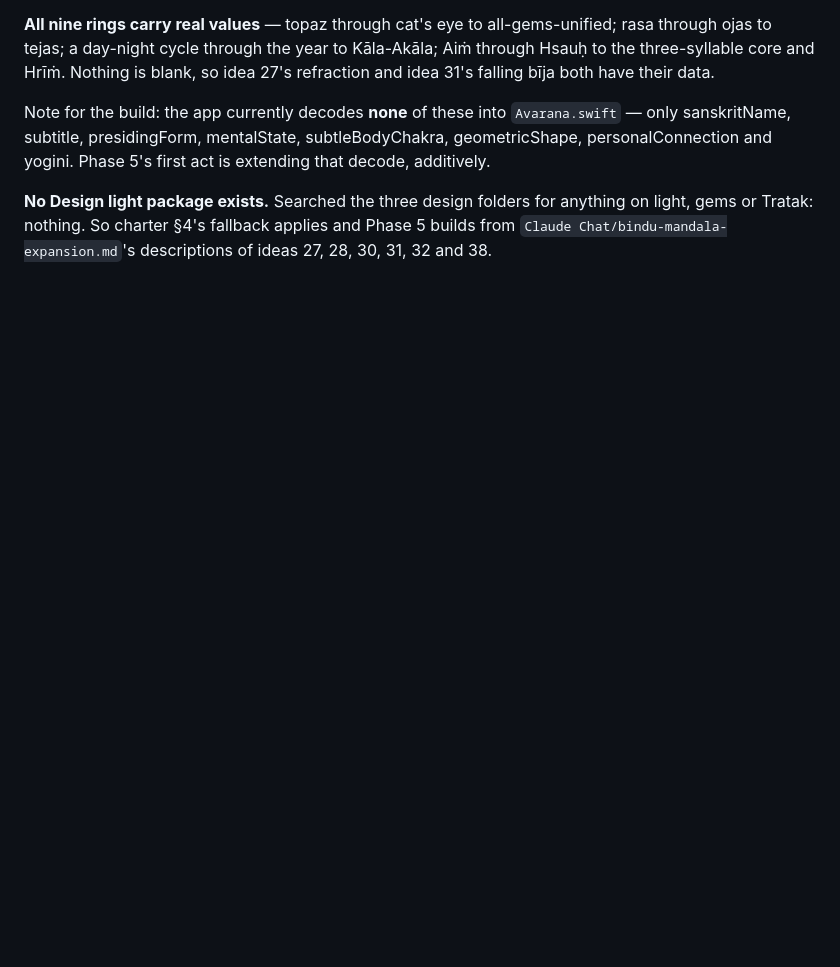
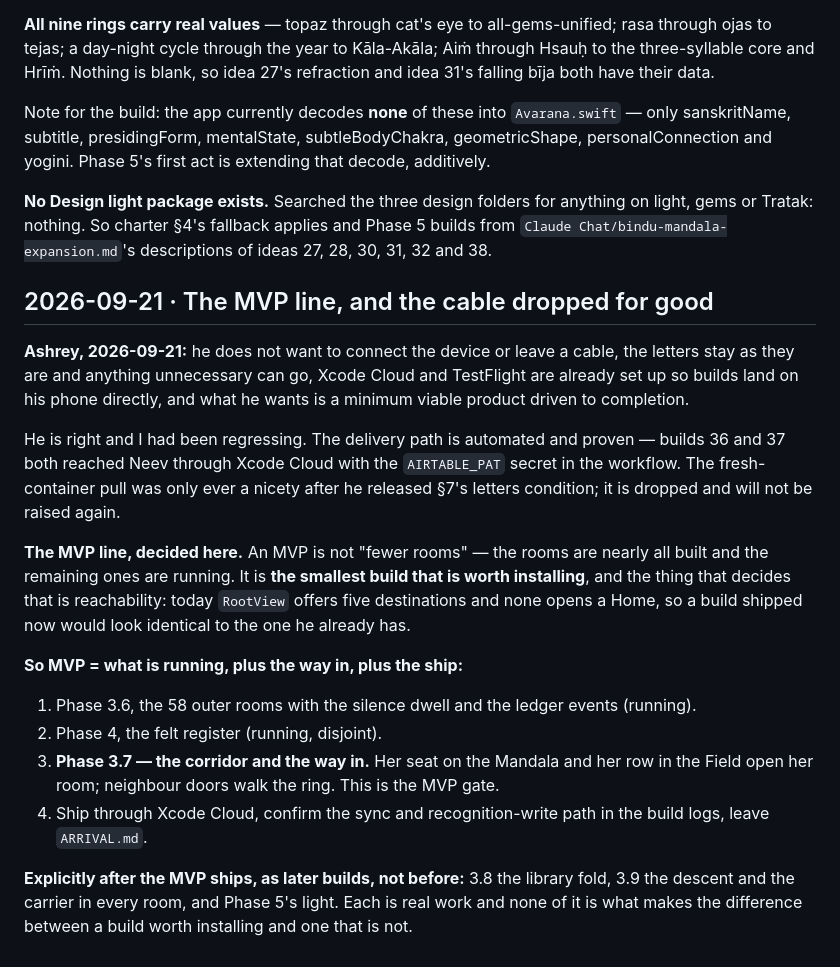
Before and after one commit to aistrangegame/bindu-mandala, a Markdown page: DECISIONS.md, the part around the change. GitHub-like rendering; blank space fills up the shorter version.

Commit message:
The MVP line: reachability, not fewer rooms — and the cable dropped
He settled the device question and I kept reopening it. Xcode Cloud and
TestFlight already deliver; the letters stay. Records that an MVP here is
the smallest build worth installing, which makes 3.7 the gate, because
today nothing in the app can reach a single room that has been built.

Co-Authored-By: Claude Opus 5 <noreply@anthropic.com>

```diff
--- a/DECISIONS.md
+++ b/DECISIONS.md
@@ -1509,3 +1509,19 @@ Charter §4 requires verifying the gem, dhātu, clock and bīja field IDs before
 Note for the build: the app currently decodes **none** of these into `Avarana.swift` — only sanskritName, subtitle, presidingForm, mentalState, subtleBodyChakra, geometricShape, personalConnection and yogini. Phase 5's first act is extending that decode, additively.
 
 **No Design light package exists.** Searched the three design folders for anything on light, gems or Tratak: nothing. So charter §4's fallback applies and Phase 5 builds from `Claude Chat/bindu-mandala-expansion.md`'s descriptions of ideas 27, 28, 30, 31, 32 and 38.
+
+## 2026-09-21 · The MVP line, and the cable dropped for good
+
+**Ashrey, 2026-09-21:** he does not want to connect the device or leave a cable, the letters stay as they are and anything unnecessary can go, Xcode Cloud and TestFlight are already set up so builds land on his phone directly, and what he wants is a minimum viable product driven to completion.
+
+He is right and I had been regressing. The delivery path is automated and proven — builds 36 and 37 both reached Neev through Xcode Cloud with the `AIRTABLE_PAT` secret in the workflow. The fresh-container pull was only ever a nicety after he released §7's letters condition; it is dropped and will not be raised again.
+
+**The MVP line, decided here.** An MVP is not "fewer rooms" — the rooms are nearly all built and the remaining ones are running. It is **the smallest build that is worth installing**, and the thing that decides that is reachability: today `RootView` offers five destinations and none opens a Home, so a build shipped now would look identical to the one he already has.
+
+**So MVP = what is running, plus the way in, plus the ship:**
+1. Phase 3.6, the 58 outer rooms with the silence dwell and the ledger events (running).
+2. Phase 4, the felt register (running, disjoint).
+3. **Phase 3.7 — the corridor and the way in.** Her seat on the Mandala and her row in the Field open her room; neighbour doors walk the ring. This is the MVP gate.
+4. Ship through Xcode Cloud, confirm the sync and recognition-write path in the build logs, leave `ARRIVAL.md`.
+
+**Explicitly after the MVP ships, as later builds, not before:** 3.8 the library fold, 3.9 the descent and the carrier in every room, and Phase 5's light. Each is real work and none of it is what makes the difference between a build worth installing and one that is not.
```
